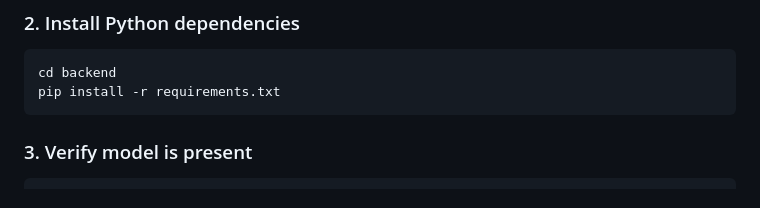
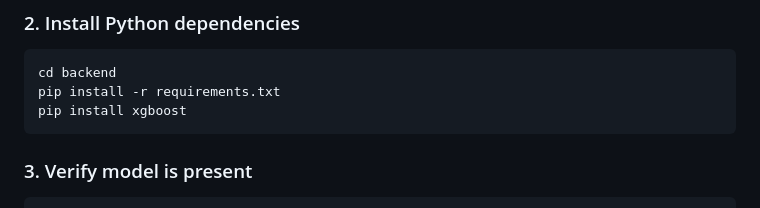
Before and after one commit to PES2UG24AM017/TrustNet-Blockchain-Crowdfunding-Fraud-Detection, a Markdown page: README.md, the part around the change. GitHub-like rendering.

Commit message:
Add xgboost installation to README

````diff
--- a/README.md
+++ b/README.md
@@ -213,6 +213,7 @@ CROWDFUNDING_CORE=0x582c7F0721A0A5b572233F2e1583412b946fF43A
 ```bash
 cd backend
 pip install -r requirements.txt
+pip install xgboost
 ```
 
 ### 3. Verify model is present
````
